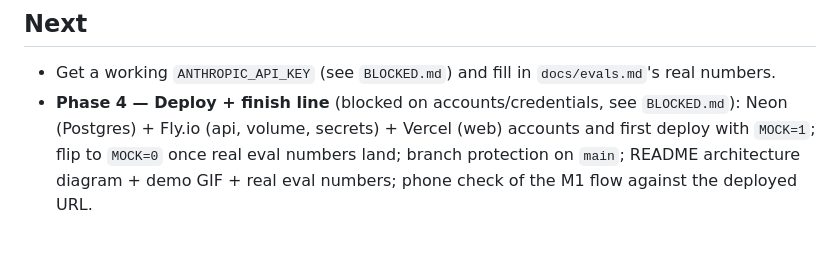
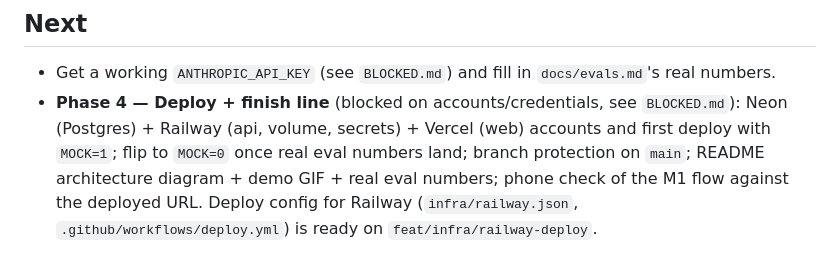
Before and after one commit to MosesfromSinai/Emend, a Markdown page: PHASES.md, the part around the change. Drawn GitHub-style.

Commit message:
update phases: railway not fly for deploy

```diff
--- a/PHASES.md
+++ b/PHASES.md
@@ -49,8 +49,9 @@ complete. Remaining open item is the blocked real-mode eval numbers above.
 - Get a working `ANTHROPIC_API_KEY` (see `BLOCKED.md`) and fill in
   `docs/evals.md`'s real numbers.
 - **Phase 4 — Deploy + finish line** (blocked on accounts/credentials, see
-  `BLOCKED.md`): Neon (Postgres) + Fly.io (api, volume, secrets) + Vercel
+  `BLOCKED.md`): Neon (Postgres) + Railway (api, volume, secrets) + Vercel
   (web) accounts and first deploy with `MOCK=1`; flip to `MOCK=0` once real
   eval numbers land; branch protection on `main`; README architecture
   diagram + demo GIF + real eval numbers; phone check of the M1 flow
-  against the deployed URL.
+  against the deployed URL. Deploy config for Railway (`infra/railway.json`,
+  `.github/workflows/deploy.yml`) is ready on `feat/infra/railway-deploy`.
```
